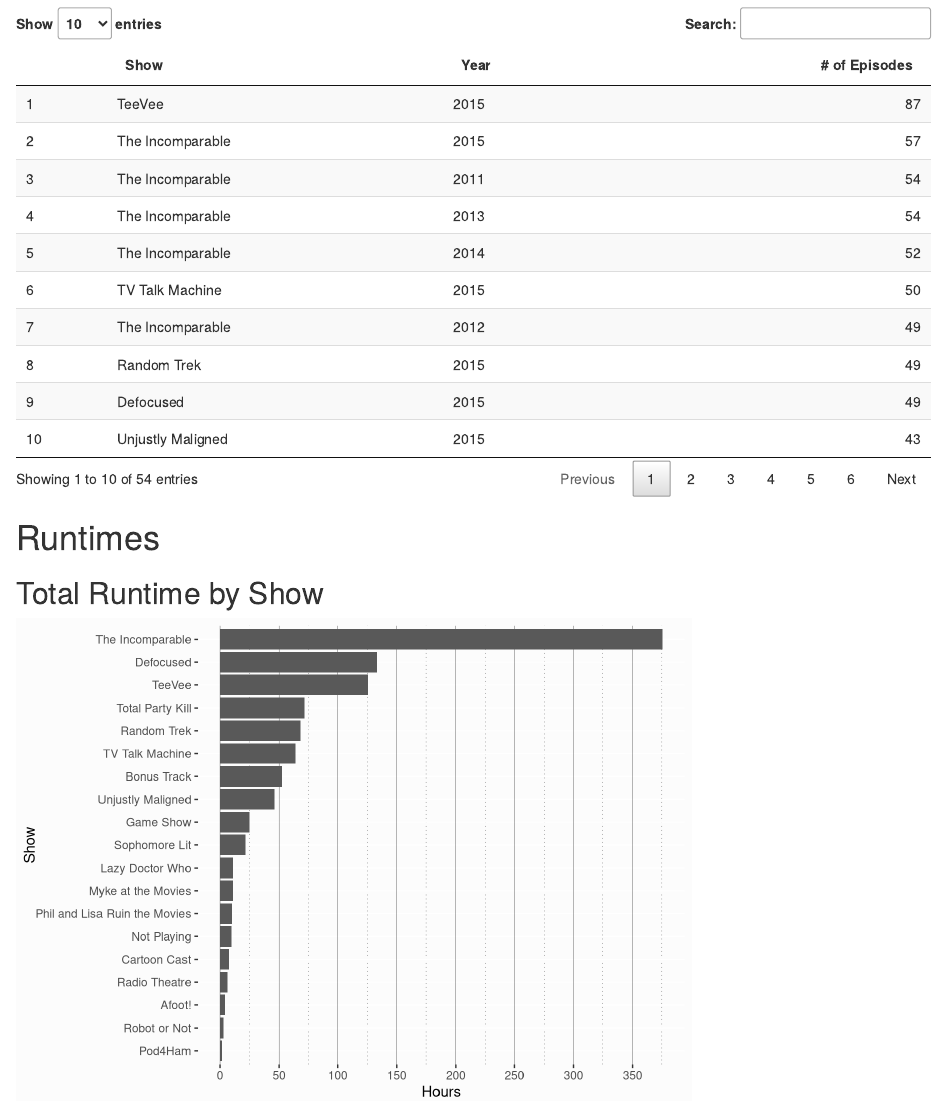
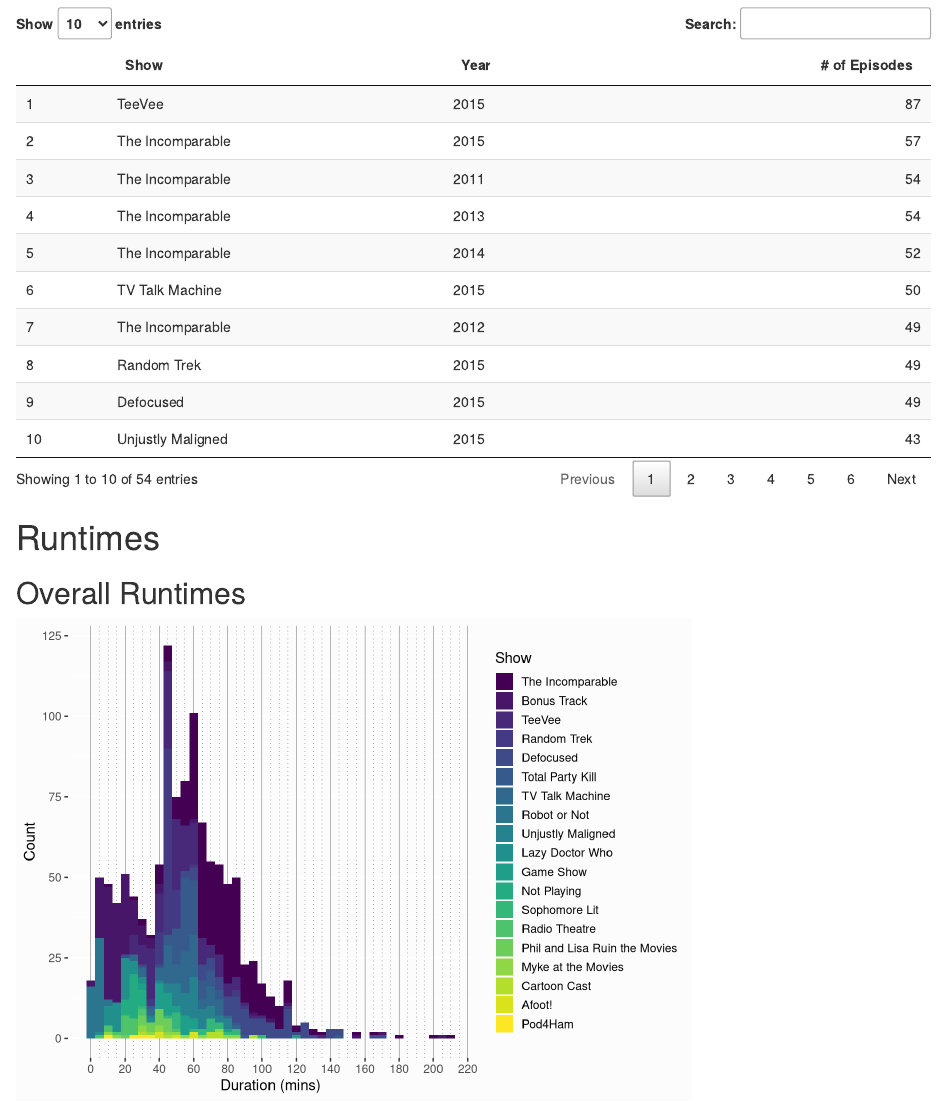
Before and after one commit to jemus42/theincompaRable, an R Markdown document (analyses/results_incomparable_master.Rmd): the page in a window 1100 px wide, from 3250 px down. Rendered offline with R 4.5, knitr and Pandoc, with nearby package versions; drawn as R Markdown's standard HTML page in place of the format the file asks for; some code elsewhere in the file could not run offline.

Commit message:
Add runtime histogram

````diff
--- a/analyses/results_incomparable_master.Rmd
+++ b/analyses/results_incomparable_master.Rmd
@@ -154,6 +154,20 @@
 
 # Runtimes
 
+## Overall Runtimes
+
+```{r runtimes_histogram}
+ggplot(incomparable_master_wide, aes(x = duration, fill = podcast)) +
+geom_histogram(binwidth = 5) +
+scale_x_continuous(breaks = seq(0, 1000, 20),
+                   minor_breaks = seq(0, 1000, 5)) +
+scale_fill_viridis(discrete = T) +
+labs(x = "Duration (mins)", y = "Count", fill = "Show") +
+theme_background +
+theme_breaks_x +
+theme(legend.key.size = unit(.5, "cm"))
+```
+
 ## Total Runtime by Show
 
 ```{r runtimes_total_show}
````
